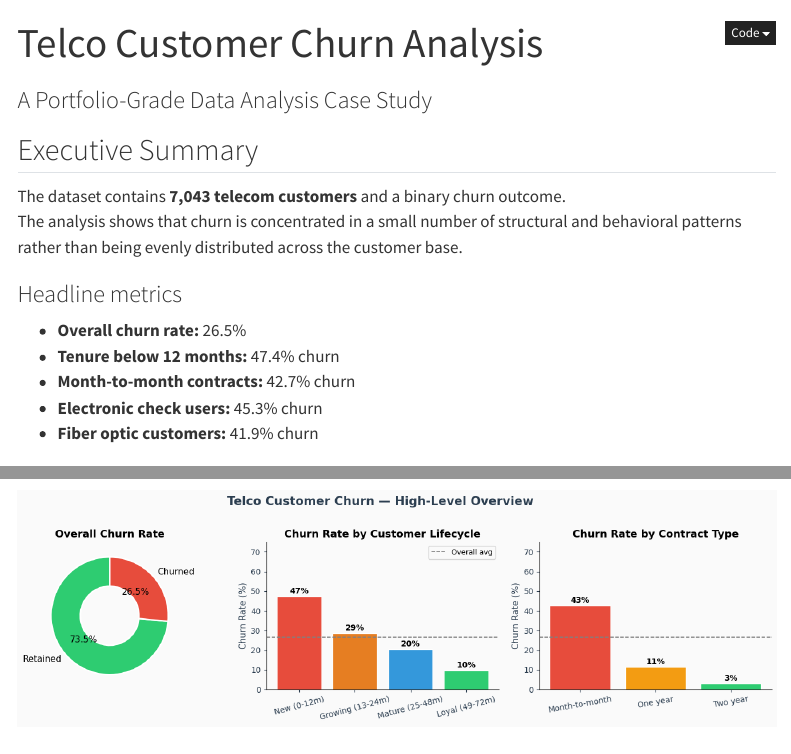
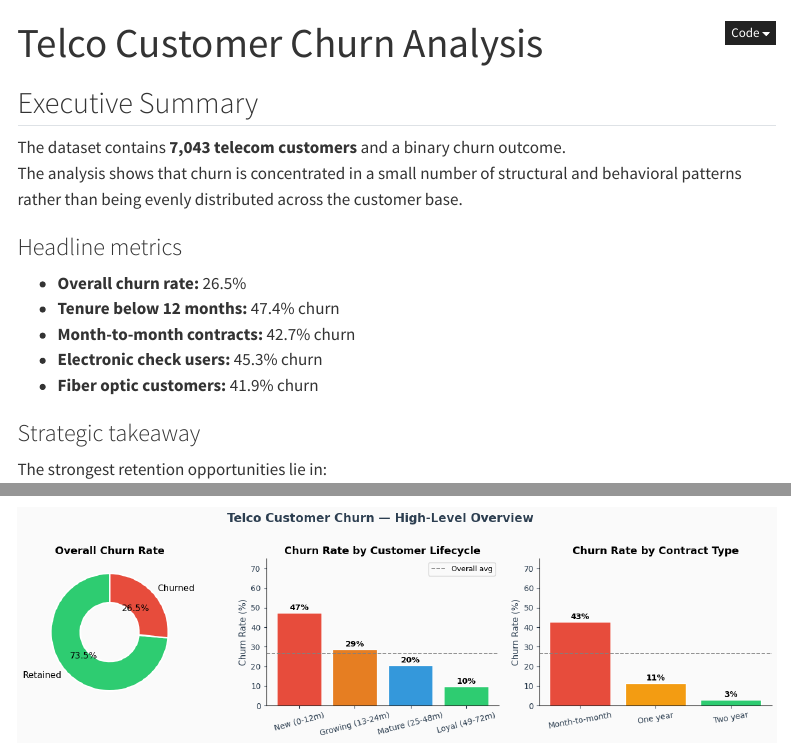
Before and after one commit to Daiqwer/telco-customer-churn-analysis, a Quarto document (index.qmd): the page in a window 1100 px wide, from its top, and a second part further down, joined at a grey line. Rendered offline with R 4.5, knitr and Pandoc in place of Quarto, with nearby package versions; menus at the side of the page are left out.

Commit message:
Update index.qmd

```diff
--- a/index.qmd
+++ b/index.qmd
@@ -1,6 +1,5 @@
 ---
 title: "Telco Customer Churn Analysis"
-subtitle: "A Portfolio-Grade Data Analysis Case Study"
 format:
   html:
     toc: true
```
